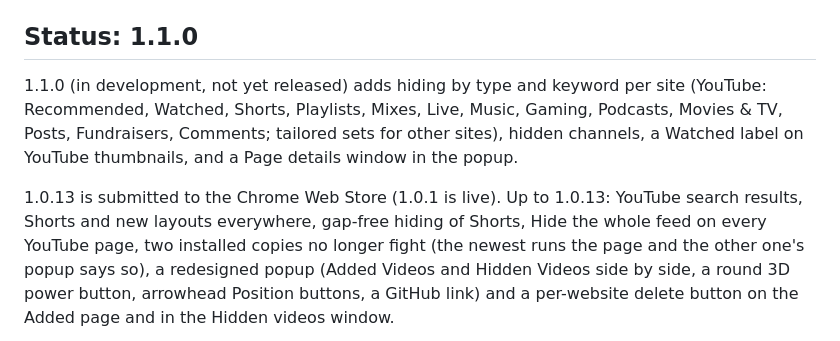
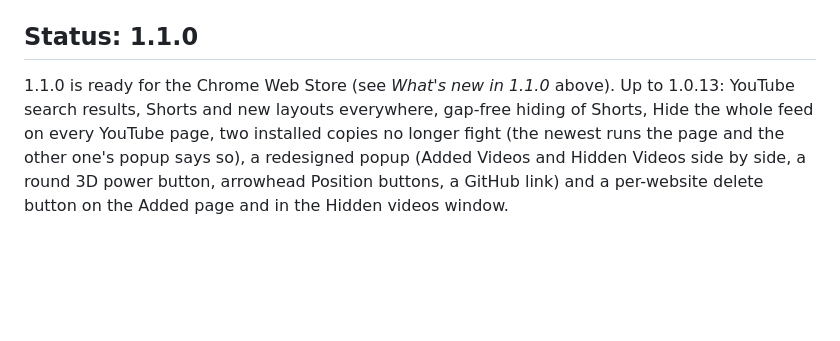
Before and after one commit to novadreamer/addorhide, a Markdown page: README.md, the part around one of its changes. Drawn GitHub-style; blank space fills up the shorter version.

```diff
--- a/README.md
+++ b/README.md
@@ -100,11 +119,7 @@ Build the Chrome Web Store archive with `python tools/package.py .`. It writes t
 
 ## Status: 1.1.0
 
-1.1.0 (in development, not yet released) adds hiding by type and keyword per site (YouTube: Recommended, Watched,
-Shorts, Playlists, Mixes, Live, Music, Gaming, Podcasts, Movies & TV, Posts, Fundraisers, Comments; tailored sets for
-other sites), hidden channels, a Watched label on YouTube thumbnails, and a Page details window in the popup.
-
-1.0.13 is submitted to the Chrome Web Store (1.0.1 is live). Up to 1.0.13: YouTube search results, Shorts and new layouts everywhere, gap-free
+1.1.0 is ready for the Chrome Web Store (see *What's new in 1.1.0* above). Up to 1.0.13: YouTube search results, Shorts and new layouts everywhere, gap-free
 hiding of Shorts, Hide the whole feed on every YouTube page, two installed copies no longer fight (the newest runs
 the page and the other one's popup says so), a redesigned popup (Added Videos and Hidden Videos side by side, a round
 3D power button, arrowhead Position buttons, a GitHub link) and a per-website delete button on the Added page and in
```
Also changed, not shown: other parts of README.md (+23 -4 lines), store/privacy-policy.md (+3 -1 lines), store/store-listing.md (+11 -8 lines), store/assets/promo-marquee-1400x560.png, store/assets/screenshot-1-add-or-hide.png, store/assets/screenshot-2-continue-watching.png, store/assets/screenshot-3-hide-by-type.png, store/assets/screenshot-4-tabs-sort-group.png, store/assets/screenshot-5-hidden.png, 11 other files.
